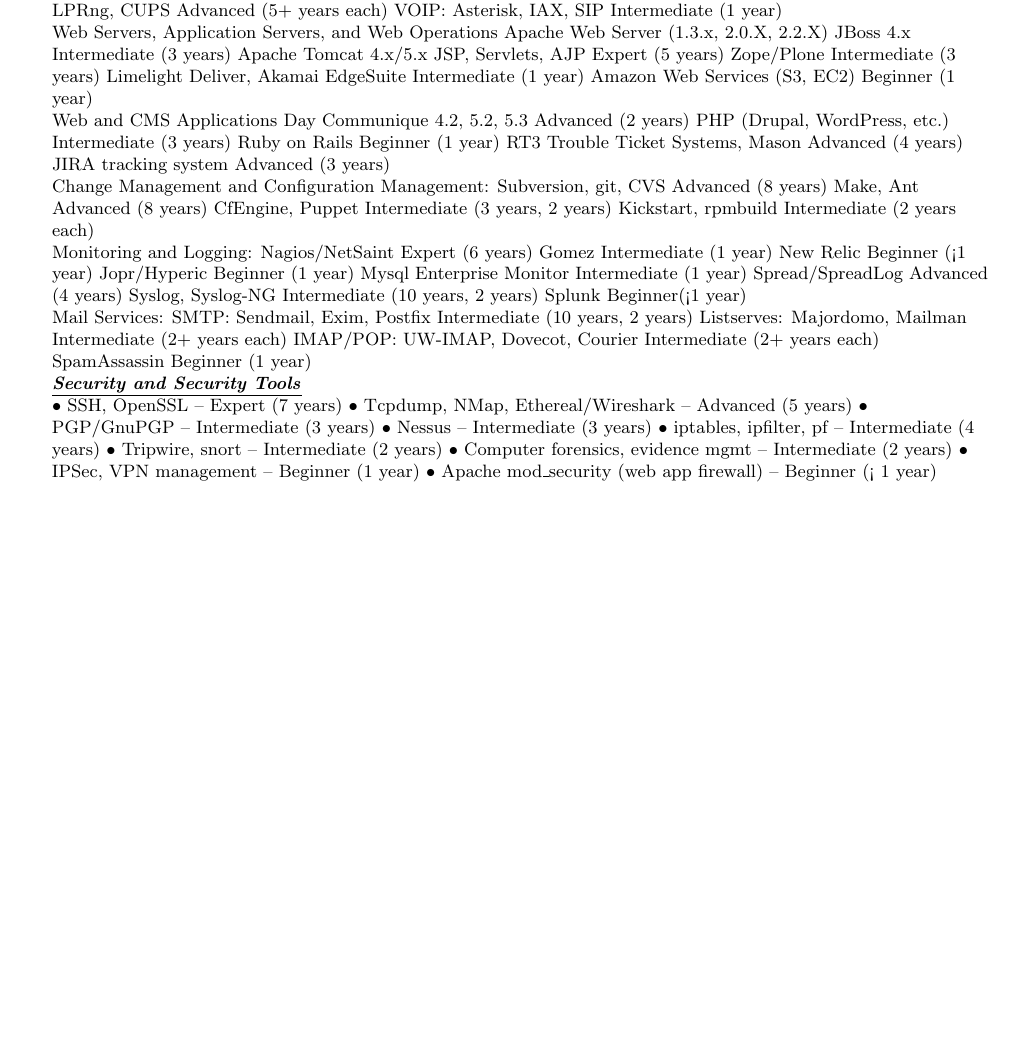
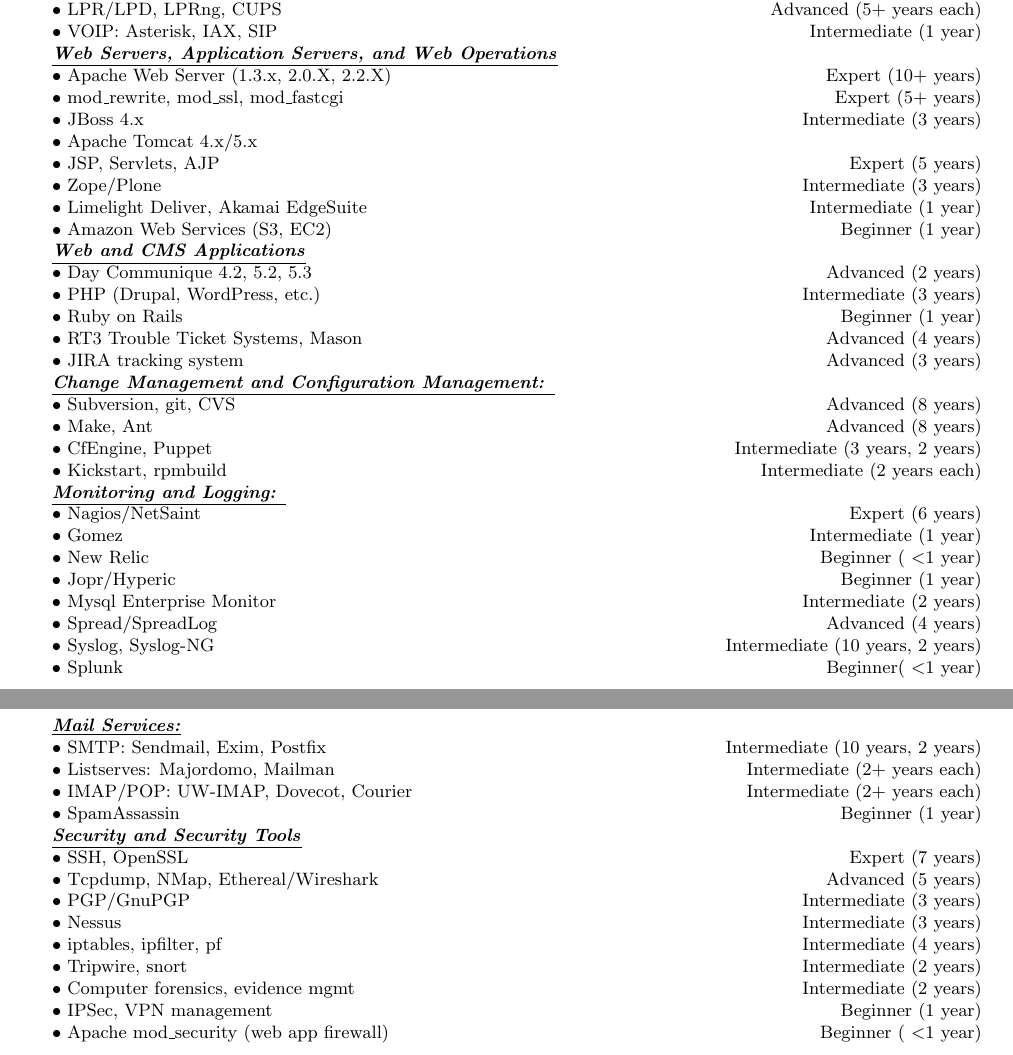
Before and after one commit to pburkholder/resume, a LaTeX CV (resume.tex): part of page 3 of 3 before the commit and two parts of pages 3 and 4 of 4 after it, the two joined at a grey line, cut so that both start at the same text, the shorter picture padded with empty space. Compiled offline with pdfLaTeX.

Commit message:
Skills better with textless for < symbol

```diff
--- a/resume.tex
+++ b/resume.tex
@@ -17,7 +17,7 @@
 \newcommand{\header}[1]{{\hspace*{-15pt}\vspace*{6pt} \textsc{#1}} \vspace*{-6pt} \lineunder}
 \newcommand{\employer}[3]{{ \textbf{#1} (#2)\\ \underline{\textbf{\emph{#3}}}\\  }}
 \newcommand{\skillset}[1]{{ \underline{\textbf{\emph{#1}}}\\  }}
-\newcommand{\skill}[2]{{$\bullet$ #1 -- #2}}
+\newcommand{\skill}[2]{{$\bullet$ #1 \hfill #2 }}
 \newcommand{\contact}[3]{
     \vspace*{-8pt}
     \begin{center}
@@ -217,43 +198,10 @@
-   DRBD, Heartbeat, High-availability        Intermediate (2 years)
-   Amanda, Tape Backup                       Advanced (5+ years)
-   LPR/LPD, LPRng, CUPS                      Advanced (5+ years each)
-   VOIP: Asterisk, IAX, SIP                  Intermediate (1 year)
+\skill{Linux 2.4/2.6 (RHEL, Debian, SUSE)}{Expert-Advanced (10 years)}
 
-Web Servers, Application Servers, and Web Operations
-   Apache Web Server (1.3.x, 2.0.X, 2.2.X)
-%     mod_rewrite, mod_ssl, mod_fastcgi       Expert (5 years)
-   JBoss 4.x                                 Intermediate (3 years)
-   Apache Tomcat 4.x/5.x
-   JSP, Servlets, AJP                        Expert (5 years)
-   Zope/Plone                                Intermediate (3 years)
-   Limelight Deliver, Akamai EdgeSuite       Intermediate (1 year)
-   Amazon Web Services (S3, EC2)             Beginner (1 year)
+\skill{Sun Solaris (1.x - 2.9)}{Advanced (10 years)}
 
-Web and CMS Applications
-   Day Communique 4.2, 5.2, 5.3              Advanced (2 years)
-   PHP (Drupal, WordPress, etc.)             Intermediate (3 years)
-   Ruby on Rails                             Beginner (1 year)
-   RT3 Trouble Ticket Systems, Mason         Advanced (4 years)
-   JIRA tracking system                      Advanced (3 years)
+\skill{MacOSX}{Advanced (5 years)}
 
-Change Management and Configuration Management:
-   Subversion, git, CVS                      Advanced (8 years)
-   Make, Ant                                 Advanced (8 years)
-   CfEngine, Puppet                          Intermediate (3 years, 2 years)
-   Kickstart, rpmbuild                       Intermediate (2 years each)
+\skill{Windows 95-XP/2003}{Intermediate (10 years)}
 
-Monitoring and Logging:
-   Nagios/NetSaint                           Expert (6 years)
-   Gomez                                     Intermediate (1 year)
-   New Relic                                 Beginner (<1 year)
-   Jopr/Hyperic                              Beginner (1 year)
-   Mysql Enterprise Monitor                  Intermediate (1 year)
-   Spread/SpreadLog                          Advanced (4 years)
-   Syslog, Syslog-NG                         Intermediate (10 years, 2 years)
-   Splunk                                    Beginner(<1 year)
+\skill{F5 BigIP LTM/GTM}{Advanced (2 years)}
 
-Mail Services:
-   SMTP: Sendmail, Exim, Postfix             Intermediate (10 years, 2 years)
-   Listserves: Majordomo, Mailman            Intermediate (2+ years each)
-   IMAP/POP: UW-IMAP, Dovecot, Courier       Intermediate (2+ years each)
-   SpamAssassin                              Beginner (1 year)
@@ -260,14 +246,107 @@
+\skill{Amanda, Tape Backup}{Advanced (5+ years)}
+
+\skill{LPR/LPD, LPRng, CUPS}{Advanced (5+ years each)}
+
+\skill{VOIP: Asterisk, IAX, SIP}{Intermediate (1 year)}
+
+
+
+\skillset{Web Servers, Application Servers, and Web Operations}
+
+\skill{Apache Web Server (1.3.x, 2.0.X, 2.2.X)}{Expert (10+ years)}
+
+\skill{mod\_rewrite, mod\_ssl, mod\_fastcgi}{Expert (5+ years)}
+
+\skill{JBoss 4.x}{Intermediate (3 years)}
+
+\skill{Apache Tomcat 4.x/5.x}
+
+\skill{JSP, Servlets, AJP}{Expert (5 years)}
+
+\skill{Zope/Plone}{Intermediate (3 years)}
+
+\skill{Limelight Deliver, Akamai EdgeSuite}{Intermediate (1 year)}
+
+\skill{Amazon Web Services (S3, EC2)}{Beginner (1 year)}
+
+
+
+\skillset{Web and CMS Applications}
+
+\skill{Day Communique 4.2, 5.2, 5.3}{Advanced (2 years)}
+
+\skill{PHP (Drupal, WordPress, etc.)}{Intermediate (3 years)}
+
+\skill{Ruby on Rails}{Beginner (1 year)}
+
+\skill{RT3 Trouble Ticket Systems, Mason}{Advanced (4 years)}
+
+\skill{JIRA tracking system}{Advanced (3 years)}
+
+
+
+\skillset{Change Management and Configuration Management: }
+
+\skill{Subversion, git, CVS}{Advanced (8 years)}
+
+\skill{Make, Ant}{Advanced (8 years)}
+
+\skill{CfEngine, Puppet}{Intermediate (3 years, 2 years)}
+
+\skill{Kickstart, rpmbuild}{Intermediate (2 years each)}
+
+
+
+\skillset{Monitoring and Logging: }
+
+\skill{Nagios/NetSaint}{Expert (6 years)}
+
+\skill{Gomez}{Intermediate (1 year)}
+
+\skill{New Relic}{Beginner ( \textless 1 year)}
+
+\skill{Jopr/Hyperic}{Beginner (1 year)}
+
+\skill{Mysql Enterprise Monitor}{Intermediate (2 years)}
+
+\skill{Spread/SpreadLog}{Advanced (4 years)}
+
+\skill{Syslog, Syslog-NG}{Intermediate (10 years, 2 years)}
+
+\skill{Splunk}{Beginner( \textless 1 year)}
+
+
+
+\skillset{Mail Services:}
+
+\skill{SMTP: Sendmail, Exim, Postfix}{Intermediate (10 years, 2 years)}
+
+\skill{Listserves: Majordomo, Mailman}{Intermediate (2+ years each)}
+
+\skill{IMAP/POP: UW-IMAP, Dovecot, Courier}{Intermediate (2+ years each)}
+
+\skill{SpamAssassin}{Beginner (1 year)}
+
 
 \skillset{Security and Security Tools}
+
 \skill{SSH, OpenSSL}{Expert (7 years)}
+
 \skill{Tcpdump, NMap, Ethereal/Wireshark}{Advanced (5 years)}
+
 \skill{PGP/GnuPGP}{Intermediate (3 years)}
+
 \skill{Nessus}{Intermediate (3 years)}
+
 \skill{iptables, ipfilter, pf}{Intermediate (4 years)}
+
 \skill{Tripwire, snort}{Intermediate (2 years)}
+
 \skill{Computer forensics, evidence mgmt}{Intermediate (2 years)}
+
 \skill{IPSec, VPN management}{Beginner (1 year)}
-\skill{Apache mod\_security (web app firewall)}{Beginner (< 1 year)}
+
+\skill{Apache mod\_security (web app firewall)}{Beginner ( \textless 1 year)}
 
 
 \end{document}
```
Also changed, not shown: resume.tex (63 more changed lines).
